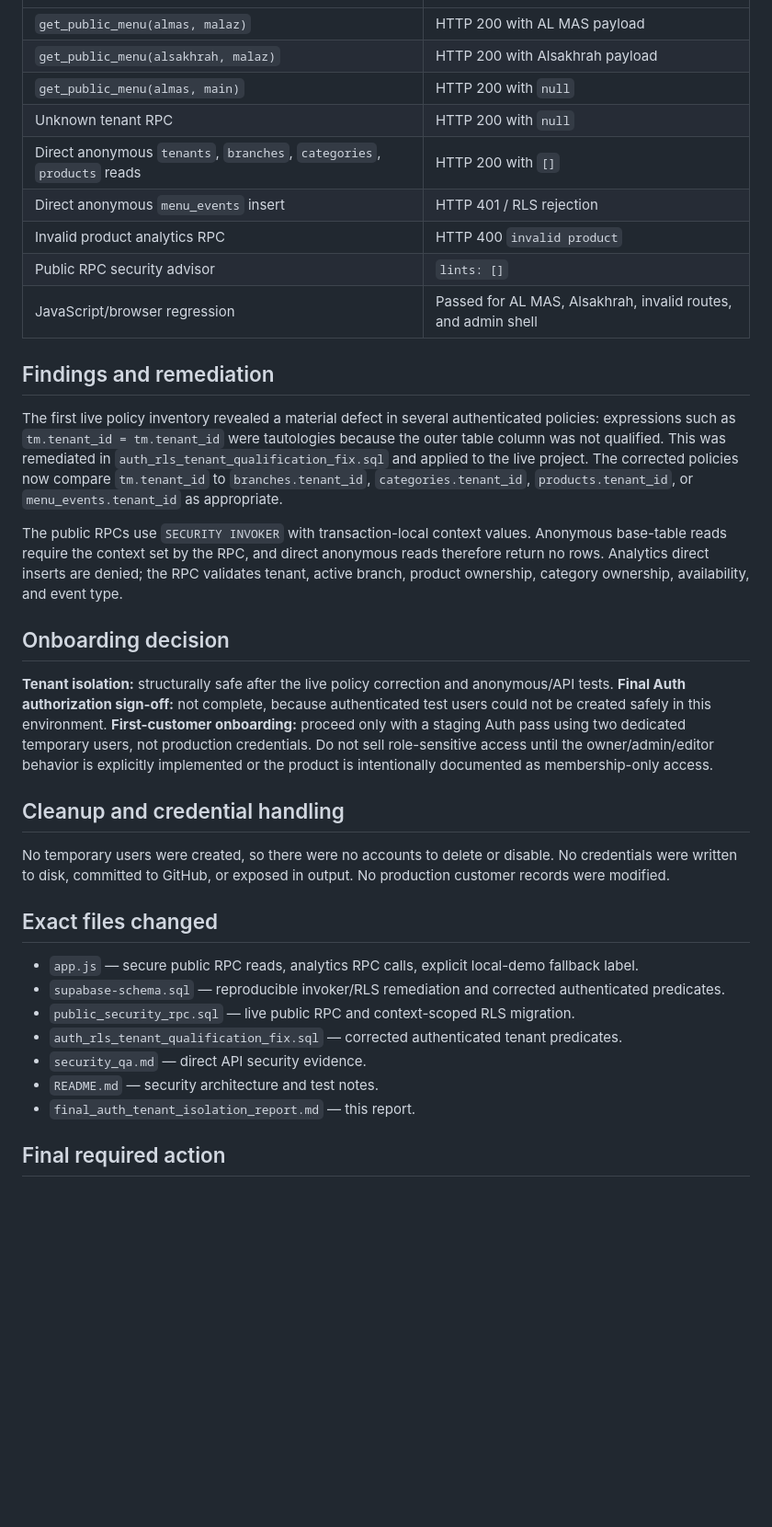
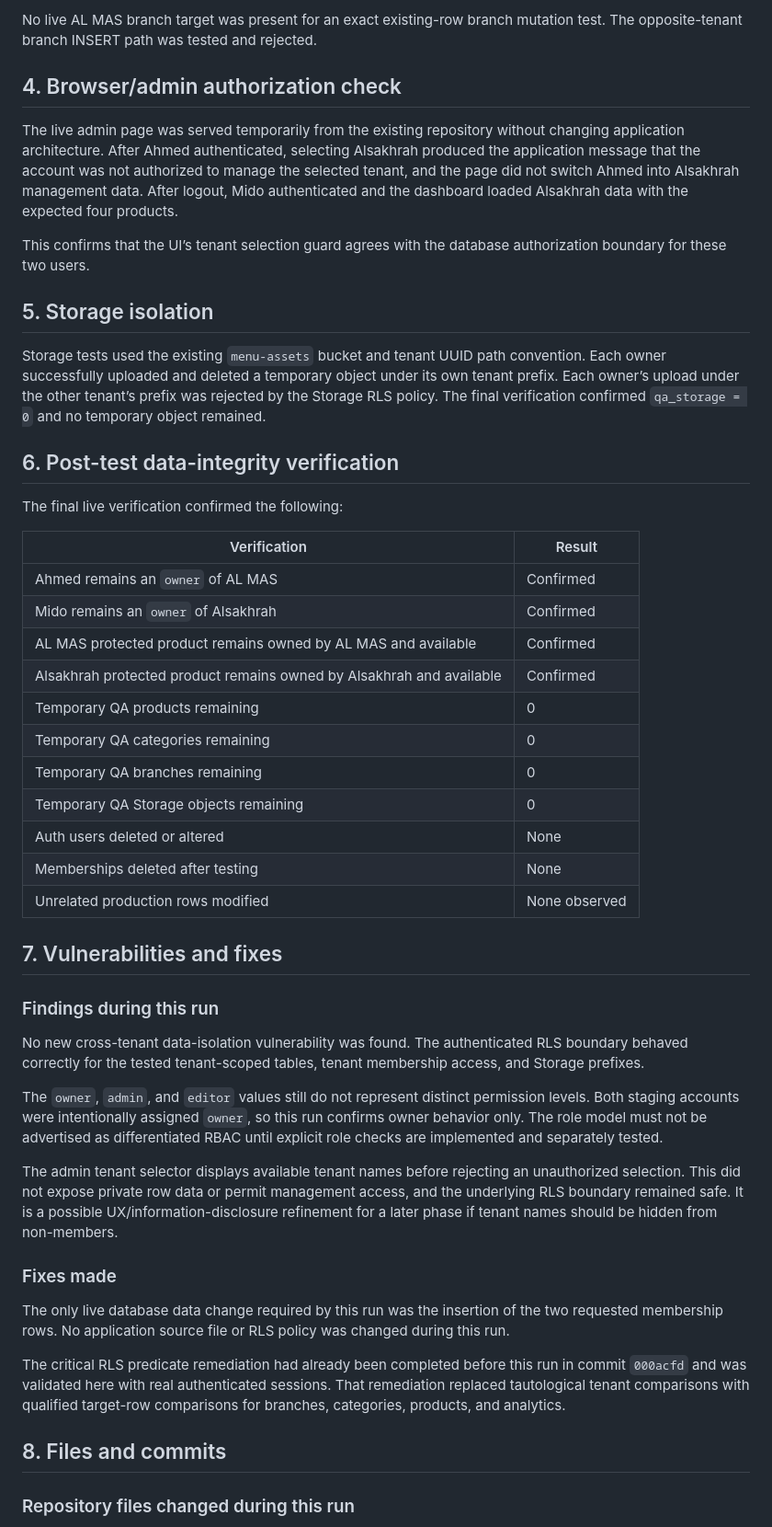
Before and after one commit to Midosd249/Menu, a Markdown page: final_auth_tenant_isolation_report.md, the part around one of its changes. Shown at 92% size. GitHub-like rendering; blank space fills up the shorter version.

Commit message:
Complete authenticated tenant isolation QA report

```diff
--- a/final_auth_tenant_isolation_report.md
+++ b/final_auth_tenant_isolation_report.md
@@ -37,39 +68,50 @@ Tenant-boundary RLS is structurally corrected and suitable for a controlled firs
+No live AL MAS branch target was present for an exact existing-row branch mutation test. The opposite-tenant branch INSERT path was tested and rejected.
+
+## 4. Browser/admin authorization check
+
+The live admin page was served temporarily from the existing repository without changing application architecture. After Ahmed authenticated, selecting Alsakhrah produced the application message that the account was not authorized to manage the selected tenant, and the page did not switch Ahmed into Alsakhrah management data. After logout, Mido authenticated and the dashboard loaded Alsakhrah data with the expected four products.
+
+This confirms that the UI’s tenant selection guard agrees with the database authorization boundary for these two users.
+
+## 5. Storage isolation
+
+Storage tests used the existing `menu-assets` bucket and tenant UUID path convention. Each owner successfully uploaded and deleted a temporary object under its own tenant prefix. Each owner’s upload under the other tenant’s prefix was rejected by the Storage RLS policy. The final verification confirmed `qa_storage = 0` and no temporary object remained.
+
+## 6. Post-test data-integrity verification
+
+The final live verification confirmed the following:
+
+| Verification | Result |
 |---|---|
-| `get_public_menu(almas, malaz)` | HTTP 200 with AL MAS payload |
-| `get_public_menu(alsakhrah, malaz)` | HTTP 200 with Alsakhrah payload |
-| `get_public_menu(almas, main)` | HTTP 200 with `null` |
-| Unknown tenant RPC | HTTP 200 with `null` |
-| Direct anonymous `tenants`, `branches`, `categories`, `products` reads | HTTP 200 with `[]` |
-| Direct anonymous `menu_events` insert | HTTP 401 / RLS rejection |
-| Invalid product analytics RPC | HTTP 400 `invalid product` |
-| Public RPC security advisor | `lints: []` |
-| JavaScript/browser regression | Passed for AL MAS, Alsakhrah, invalid routes, and admin shell |
+| Ahmed remains an `owner` of AL MAS | Confirmed |
+| Mido remains an `owner` of Alsakhrah | Confirmed |
+| AL MAS protected product remains owned by AL MAS and available | Confirmed |
+| Alsakhrah protected product remains owned by Alsakhrah and available | Confirmed |
+| Temporary QA products remaining | 0 |
+| Temporary QA categories remaining | 0 |
+| Temporary QA branches remaining | 0 |
+| Temporary QA Storage objects remaining | 0 |
+| Auth users deleted or altered | None |
+| Memberships deleted after testing | None |
+| Unrelated production rows modified | None observed |
 
-## Findings and remediation
+## 7. Vulnerabilities and fixes
 
-The first live policy inventory revealed a material defect in several authenticated policies: expressions such as `tm.tenant_id = tm.tenant_id` were tautologies because the outer table column was not qualified. This was remediated in `auth_rls_tenant_qualification_fix.sql` and applied to the live project. The corrected policies now compare `tm.tenant_id` to `branches.tenant_id`, `categories.tenant_id`, `products.tenant_id`, or `menu_events.tenant_id` as appropriate.
+### Findings during this run
 
-The public RPCs use `SECURITY INVOKER` with transaction-local context values. Anonymous base-table reads require the context set by the RPC, and direct anonymous reads therefore return no rows. Analytics direct inserts are denied; the RPC validates tenant, active branch, product ownership, category ownership, availability, and event type.
+No new cross-tenant data-isolation vulnerability was found. The authenticated RLS boundary behaved correctly for the tested tenant-scoped tables, tenant membership access, and Storage prefixes.
 
-## Onboarding decision
+The `owner`, `admin`, and `editor` values still do not represent distinct permission levels. Both staging accounts were intentionally assigned `owner`, so this run confirms owner behavior only. The role model must not be advertised as differentiated RBAC until explicit role checks are implemented and separately tested.
 
-**Tenant isolation:** structurally safe after the live policy correction and anonymous/API tests.
-**Final Auth authorization sign-off:** not complete, because authenticated test users could not be created safely in this environment.
-**First-customer onboarding:** proceed only with a staging Auth pass using two dedicated temporary users, not production credentials. Do not sell role-sensitive access until the owner/admin/editor behavior is explicitly implemented or the product is intentionally documented as membership-only access.
+The admin tenant selector displays available tenant names before rejecting an unauthorized selection. This did not expose private row data or permit management access, and the underlying RLS boundary remained safe. It is a possible UX/information-disclosure refinement for a later phase if tenant names should be hidden from non-members.
 
-## Cleanup and credential handling
+### Fixes made
 
-No temporary users were created, so there were no accounts to delete or disable. No credentials were written to disk, committed to GitHub, or exposed in output. No production customer records were modified.
+The only live database data change required by this run was the insertion of the two requested membership rows. No application source file or RLS policy was changed during this run.
 
-## Exact files changed
+The critical RLS predicate remediation had already been completed before this run in commit `000acfd` and was validated here with real authenticated sessions. That remediation replaced tautological tenant comparisons with qualified target-row comparisons for branches, categories, products, and analytics.
 
-- `app.js` — secure public RPC reads, analytics RPC calls, explicit local-demo fallback label.
-- `supabase-schema.sql` — reproducible invoker/RLS remediation and corrected authenticated predicates.
-- `public_security_rpc.sql` — live public RPC and context-scoped RLS migration.
-- `auth_rls_tenant_qualification_fix.sql` — corrected authenticated tenant predicates.
-- `security_qa.md` — direct API security evidence.
-- `README.md` — security architecture and test notes.
-- `final_auth_tenant_isolation_report.md` — this report.
+## 8. Files and commits
 
-## Final required action
+### Repository files changed during this run
 
```
Also changed, not shown: other parts of final_auth_tenant_isolation_report.md (+93 -27 lines).
